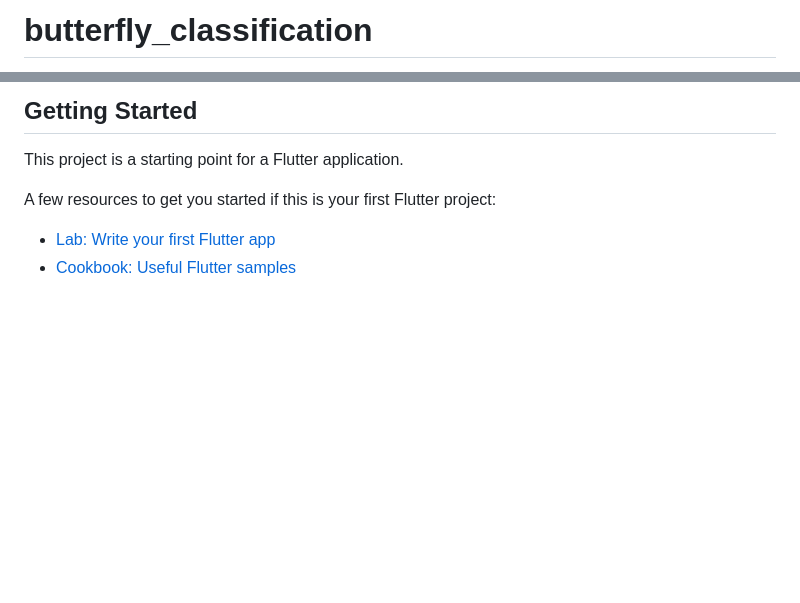
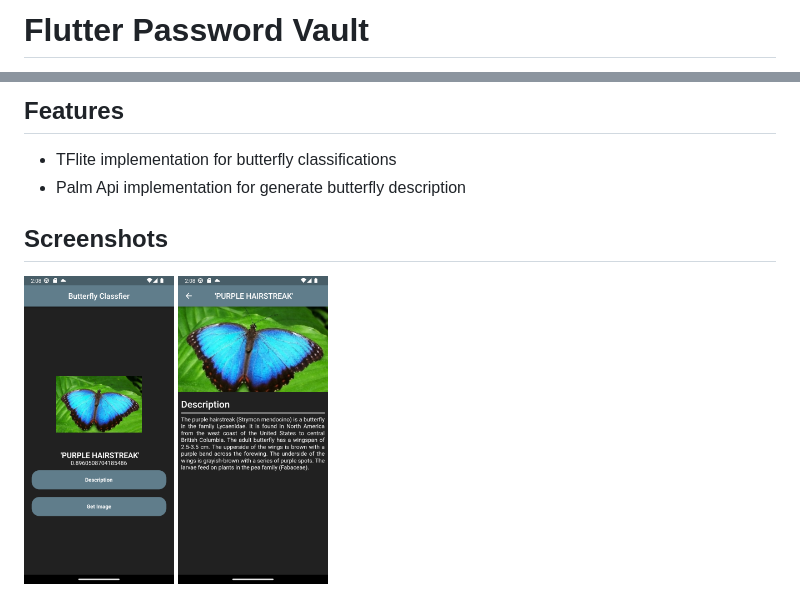
Before and after one commit to PLWEP/Butterfly-Classifier-Mobile-App, a Markdown page: README.md, 2 parts joined by grey strips. Rendered like a GitHub page; pictures changed too: assets/readme/1.png (added), assets/readme/2.png (added); blank space fills up the shorter version.

```diff
--- a/README.md
+++ b/README.md
@@ -1,2 +1,2 @@
-# butterfly_classification
+# Flutter Password Vault
 
@@ -4,10 +6,13 @@ A new Flutter project.
 
-## Getting Started
+## Features
 
-This project is a starting point for a Flutter application.
+-   TFlite implementation for butterfly classifications
+-   Palm Api implementation for generate butterfly description
 
-A few resources to get you started if this is your first Flutter project:
+## Screenshots
 
-- [Lab: Write your first Flutter app](https://docs.flutter.dev/get-started/codelab)
-- [Cookbook: Useful Flutter samples](https://docs.flutter.dev/cookbook)
+<div align="left">
+<img src="assets/readme/1.png"  width="150px">
+<img src="assets/readme/2.png"  width="150px">
+</div>
 
```
Also changed, not shown: other parts of README.md (+80 -4 lines).
